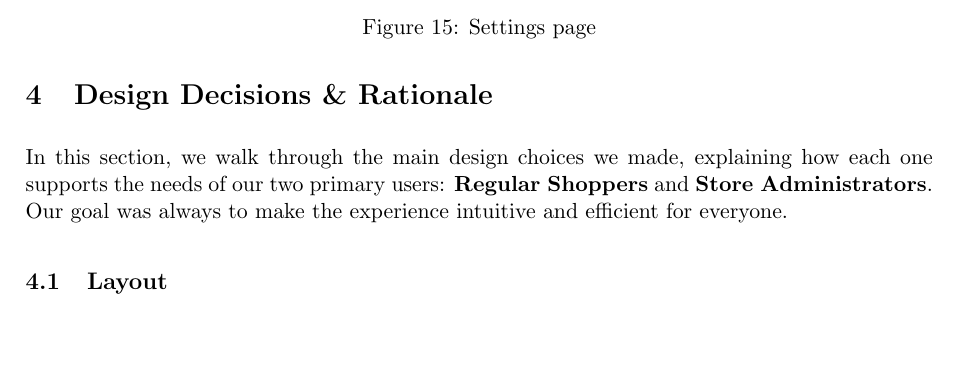
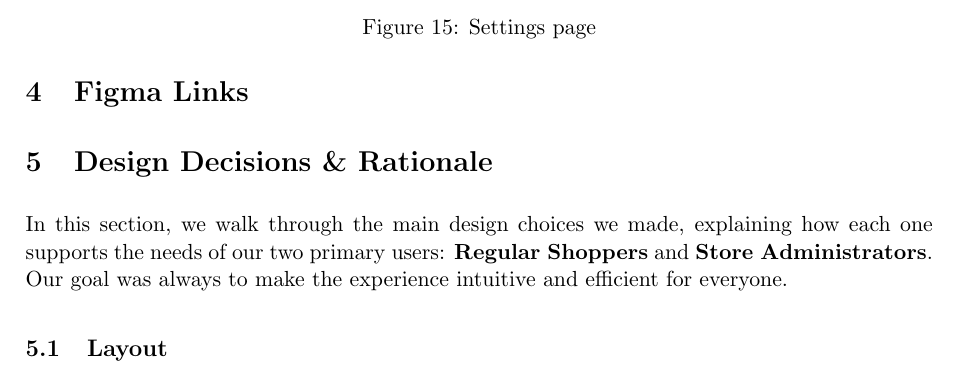
Before and after one commit to PhoenixMaster123/E-Commerce-Webshop, a LaTeX document (Mockup/Mockup.tex): part of page 16 of 17, cut so that both start at the same text, the shorter picture padded with empty space. Compiled offline with pdfLaTeX.

Commit message:
feat: Mockup

```diff
--- a/Mockup/Mockup.tex
+++ b/Mockup/Mockup.tex
@@ -443,6 +443,8 @@ cards maximise tap targets on touch devices.
 		\item \textbf{Report Data Section:} Includes an ``Export Data'' button for downloading a complete copy of account-related data.
 	\end{itemize}
 
+	\section{Figma Links}\label{sec:figma_linkss}
+
 
 
 	% ==========================================================
```
